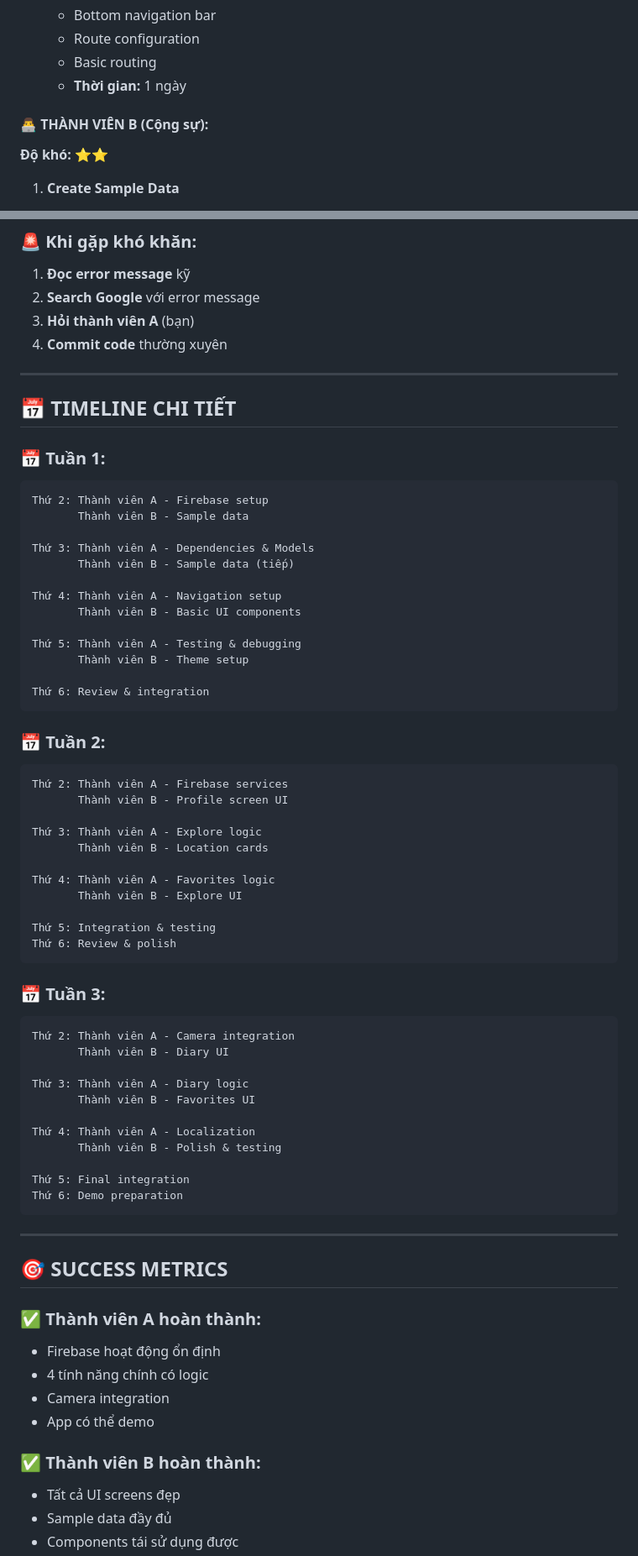
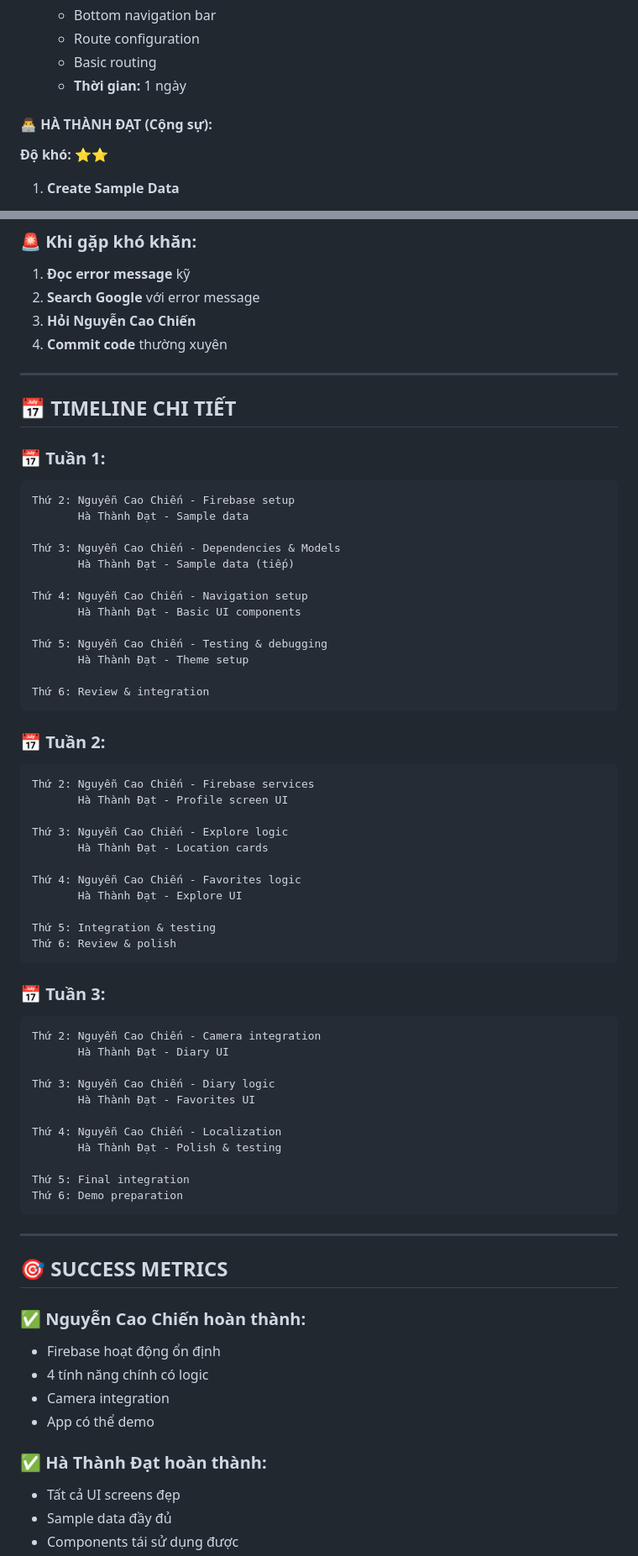
Before and after one commit to caochien03/2025_LTTBDD_N02_-Nhom_5, a Markdown page: TASK_DIVISION.md, 2 parts joined by grey strips. Shown: that part at 84% size. Rendered like a GitHub page.

````diff
--- a/TASK_DIVISION.md
+++ b/TASK_DIVISION.md
@@ -45,7 +45,7 @@
     - Basic routing
     - **Thời gian:** 1 ngày
 
-#### **👨‍💻 THÀNH VIÊN B (Cộng sự):**
+#### **👨‍💻 HÀ THÀNH ĐẠT (Cộng sự):**
 
 **Độ khó: ⭐⭐**
 
@@ -269,7 +269,7 @@ const EdgeInsets padding = EdgeInsets.all(16.0);
 
 1. **Đọc error message** kỹ
 2. **Search Google** với error message
-3. **Hỏi thành viên A** (bạn)
+3. **Hỏi Nguyễn Cao Chiến**
 4. **Commit code** thường xuyên
 
 ---
@@ -279,17 +279,17 @@ const EdgeInsets padding = EdgeInsets.all(16.0);
 ### **📅 Tuần 1:**
 
 ```
-Thứ 2: Thành viên A - Firebase setup
-       Thành viên B - Sample data
+Thứ 2: Nguyễn Cao Chiến - Firebase setup
+       Hà Thành Đạt - Sample data
 
-Thứ 3: Thành viên A - Dependencies & Models
-       Thành viên B - Sample data (tiếp)
+Thứ 3: Nguyễn Cao Chiến - Dependencies & Models
+       Hà Thành Đạt - Sample data (tiếp)
 
-Thứ 4: Thành viên A - Navigation setup
-       Thành viên B - Basic UI components
+Thứ 4: Nguyễn Cao Chiến - Navigation setup
+       Hà Thành Đạt - Basic UI components
 
-Thứ 5: Thành viên A - Testing & debugging
-       Thành viên B - Theme setup
+Thứ 5: Nguyễn Cao Chiến - Testing & debugging
+       Hà Thành Đạt - Theme setup
 
 Thứ 6: Review & integration
 ```
@@ -297,14 +297,14 @@ Thứ 6: Review & integration
 ### **📅 Tuần 2:**
 
 ```
-Thứ 2: Thành viên A - Firebase services
-       Thành viên B - Profile screen UI
+Thứ 2: Nguyễn Cao Chiến - Firebase services
+       Hà Thành Đạt - Profile screen UI
 
-Thứ 3: Thành viên A - Explore logic
-       Thành viên B - Location cards
+Thứ 3: Nguyễn Cao Chiến - Explore logic
+       Hà Thành Đạt - Location cards
 
-Thứ 4: Thành viên A - Favorites logic
-       Thành viên B - Explore UI
+Thứ 4: Nguyễn Cao Chiến - Favorites logic
+       Hà Thành Đạt - Explore UI
 
 Thứ 5: Integration & testing
 Thứ 6: Review & polish
@@ -313,14 +313,14 @@ Thứ 6: Review & polish
 ### **📅 Tuần 3:**
 
 ```
-Thứ 2: Thành viên A - Camera integration
-       Thành viên B - Diary UI
+Thứ 2: Nguyễn Cao Chiến - Camera integration
+       Hà Thành Đạt - Diary UI
 
-Thứ 3: Thành viên A - Diary logic
-       Thành viên B - Favorites UI
+Thứ 3: Nguyễn Cao Chiến - Diary logic
+       Hà Thành Đạt - Favorites UI
 
-Thứ 4: Thành viên A - Localization
-       Thành viên B - Polish & testing
+Thứ 4: Nguyễn Cao Chiến - Localization
+       Hà Thành Đạt - Polish & testing
 
 Thứ 5: Final integration
 Thứ 6: Demo preparation
@@ -330,14 +330,14 @@ Thứ 6: Demo preparation
 
 ## 🎯 **SUCCESS METRICS**
 
-### **✅ Thành viên A hoàn thành:**
+### **✅ Nguyễn Cao Chiến hoàn thành:**
 
 -   Firebase hoạt động ổn định
 -   4 tính năng chính có logic
 -   Camera integration
 -   App có thể demo
 
-### **✅ Thành viên B hoàn thành:**
+### **✅ Hà Thành Đạt hoàn thành:**
 
 -   Tất cả UI screens đẹp
 -   Sample data đầy đủ
````
Also changed, not shown: other parts of TASK_DIVISION.md (+11 -11 lines), PROJECT_SPECIFICATION.md (+0 -18 lines).
